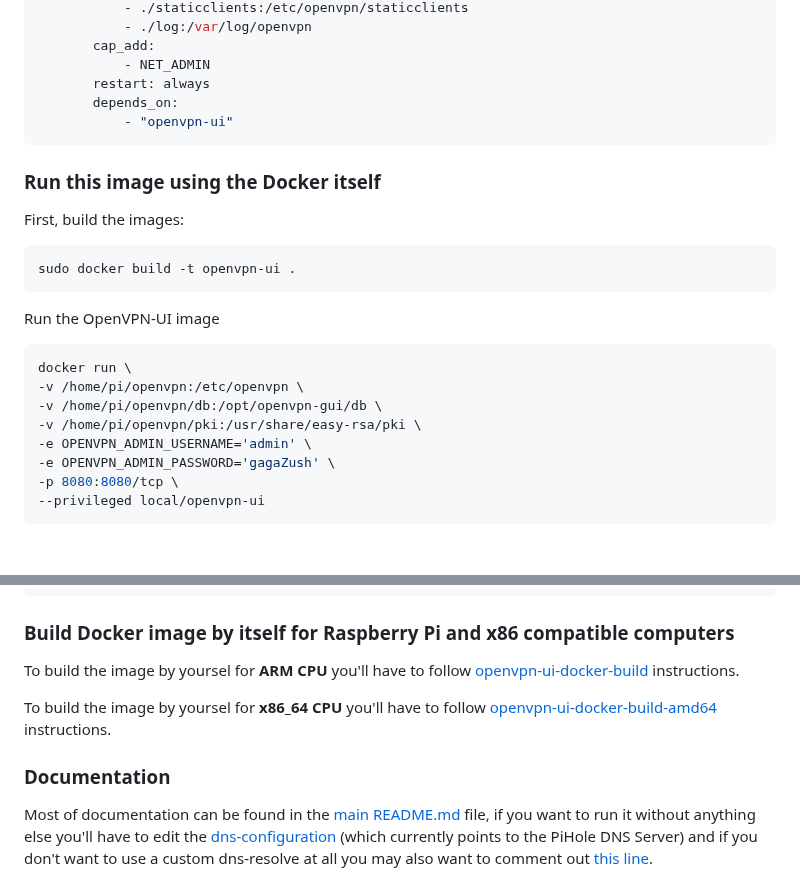
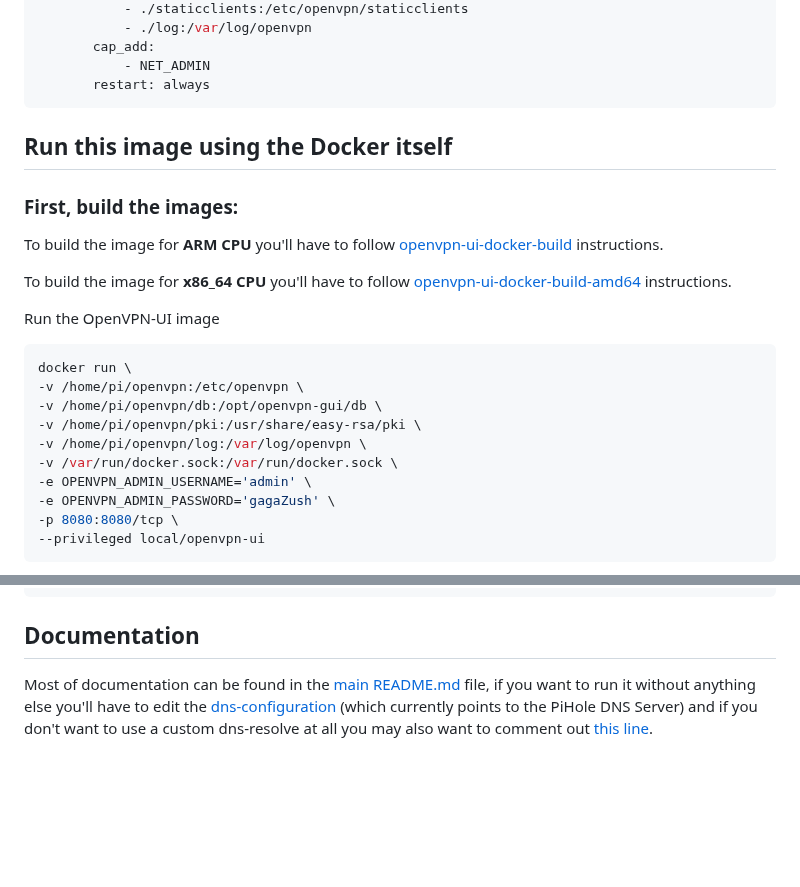
Before and after one commit to d3vilh/openvpn-ui, a Markdown page: README.md, 2 parts joined by grey strips. GitHub-like rendering; blank space fills up the shorter version.

````diff
--- a/README.md
+++ b/README.md
@@ -80,16 +80,15 @@ services:
        cap_add:
            - NET_ADMIN
        restart: always
-       depends_on:
-           - "openvpn-ui"
 ```
 
-### Run this image using the Docker itself
+## Run this image using the Docker itself
 
-First, build the images:
-```shell
-sudo docker build -t openvpn-ui .
-```
+### First, build the images:
+
+To build the image for **ARM CPU** you'll have to follow [openvpn-ui-docker-build](https://github.com/d3vilh/openvpn-ui-docker-build) instructions.
+
+To build the image for **x86_64 CPU** you'll have to follow [openvpn-ui-docker-build-amd64](https://github.com/d3vilh/openvpn-ui-docker-build-amd64) instructions.
 
 Run the OpenVPN-UI image
 ```shell
@@ -97,6 +96,8 @@ docker run \
 -v /home/pi/openvpn:/etc/openvpn \
 -v /home/pi/openvpn/db:/opt/openvpn-gui/db \
 -v /home/pi/openvpn/pki:/usr/share/easy-rsa/pki \
+-v /home/pi/openvpn/log:/var/log/openvpn \
+-v /var/run/docker.sock:/var/run/docker.sock \
 -e OPENVPN_ADMIN_USERNAME='admin' \
 -e OPENVPN_ADMIN_PASSWORD='gagaZush' \
 -p 8080:8080/tcp \
@@ -117,12 +118,7 @@ sudo docker run openvpn \
     --privileged openvpn
 ```
 
-### Build Docker image by itself for Raspberry Pi and x86 compatible computers
-To build the image by yoursel for **ARM CPU** you'll have to follow [openvpn-ui-docker-build](https://github.com/d3vilh/openvpn-ui-docker-build) instructions.
-
-To build the image by yoursel for **x86_64 CPU** you'll have to follow [openvpn-ui-docker-build-amd64](https://github.com/d3vilh/openvpn-ui-docker-build-amd64) instructions.
-
-### Documentation
+## Documentation
 Most of documentation can be found in the [main README.md](https://github.com/d3vilh/raspberry-gateway) file, if you want to run it without anything else you'll have to edit the [dns-configuration](https://github.com/d3vilh/raspberry-gateway/blob/master/openvpn/config/server.conf#L20) (which currently points to the PiHole DNS Server) and
 if you don't want to use a custom dns-resolve at all you may also want to comment out [this line](https://github.com/d3vilh/raspberry-gateway/blob/master/openvpn/config/server.conf#L39).
 
````
Also changed, not shown: other parts of README.md (+1 -1 lines).
